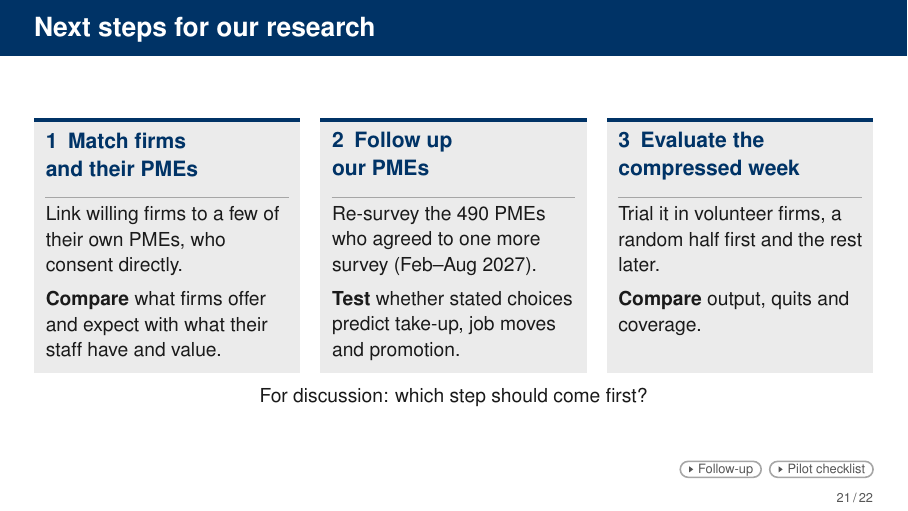
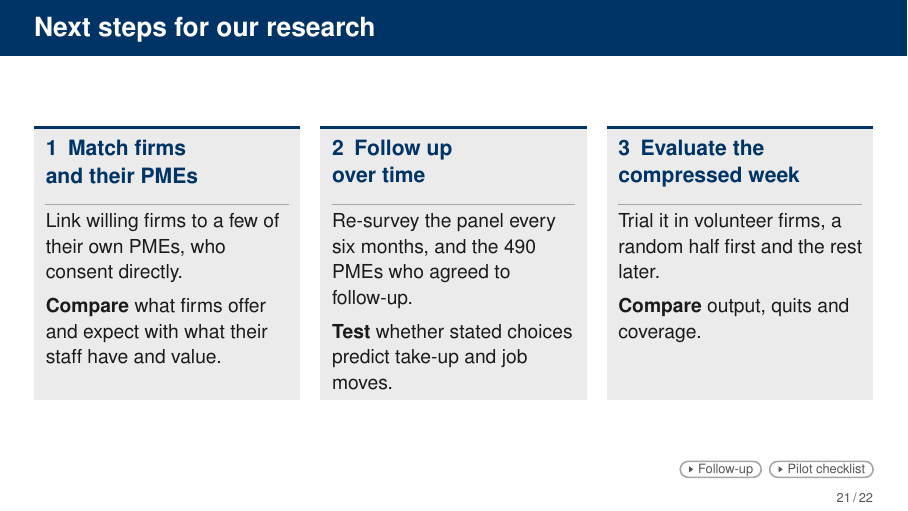
Before and after one commit to lsy9816/ResWork, LaTeX slides (MOM_presentation/overleaf_upload/main.tex): page 21 of 83. Compiled offline with pdfLaTeX.

Commit message:
Next steps: cards only; card 2 covers repeated waves and the follow-up consenters
Co-Authored-By: Claude Sonnet 5.5 <noreply@anthropic.com>
Claude-Session: https://claude.ai/code/session_01CDrd7CbNGkm4ND9QBnK4x2

```diff
--- a/MOM_presentation/overleaf_upload/main.tex
+++ b/MOM_presentation/overleaf_upload/main.tex
@@ -992,20 +992,19 @@ B and C are exploratory: the presence result comes from the employer survey alon
   \FrameTop
   \noindent
   \begin{tikzpicture}[x=1cm,y=1cm,trim left=0cm,trim right=14.8cm]
-    \DeckCard{0}{0}{4.7}{-4.50}{Navy}
+    \DeckCard{0}{0}{4.7}{-4.85}{Navy}
     \node[deckhead=Navy] at (0.2,-0.25) {1\enspace Match firms\\and their PMEs};
     \draw[Rule,line width=0.6pt] (0.2,-1.40) -- (4.5,-1.40);
     \node[deckbody,text width=4.3cm] at (0.2,-1.55) {Link willing firms to a few of their own PMEs, who consent directly.\\[0.15cm]\textbf{Compare} what firms offer and expect with what their staff have and value.};
-    \DeckCard{5.05}{0}{9.75}{-4.50}{Navy}
-    \node[deckhead=Navy] at (5.25,-0.25) {2\enspace Follow up\\our PMEs};
+    \DeckCard{5.05}{0}{9.75}{-4.85}{Navy}
+    \node[deckhead=Navy] at (5.25,-0.25) {2\enspace Follow up\\over time};
     \draw[Rule,line width=0.6pt] (5.25,-1.40) -- (9.55,-1.40);
-    \node[deckbody,text width=4.3cm] at (5.25,-1.55) {Re-survey the 490 PMEs who agreed to one more survey (Feb--Aug 2027).\\[0.15cm]\textbf{Test} whether stated choices predict take-up, job moves and promotion.};
-    \DeckCard{10.10}{0}{14.80}{-4.50}{Navy}
+    \node[deckbody,text width=4.3cm] at (5.25,-1.55) {Re-survey the panel every six months, and the 490 PMEs who agreed to follow-up.\\[0.15cm]\textbf{Test} whether stated choices predict take-up and job moves.};
+    \DeckCard{10.10}{0}{14.80}{-4.85}{Navy}
     \node[deckhead=Navy] at (10.30,-0.25) {3\enspace Evaluate the\\compressed week};
     \draw[Rule,line width=0.6pt] (10.30,-1.40) -- (14.60,-1.40);
     \node[deckbody,text width=4.3cm] at (10.30,-1.55) {Trial it in volunteer firms, a random half first and the rest later.\\[0.15cm]\textbf{Compare} output, quits and coverage.};
   \end{tikzpicture}\par
-  \Interp{For discussion: which step should come first?}
   \Backups{\BL{B-followup}{Follow-up} \BL{B-pilot}{Pilot checklist}}
 \end{frame}
 \note{[Short path] Three next steps for our research, for discussion. % [options]
```
Also changed, not shown: MOM_presentation/latex/CHANGES_wtp_update.md (+2 -0 lines), MOM_presentation/latex/main-2.tex (+5 -7 lines), MOM_presentation/overleaf_upload/main.pdf, MOM_presentation/overleaf_upload/main.tex (1 more changed lines), 2 other files.
